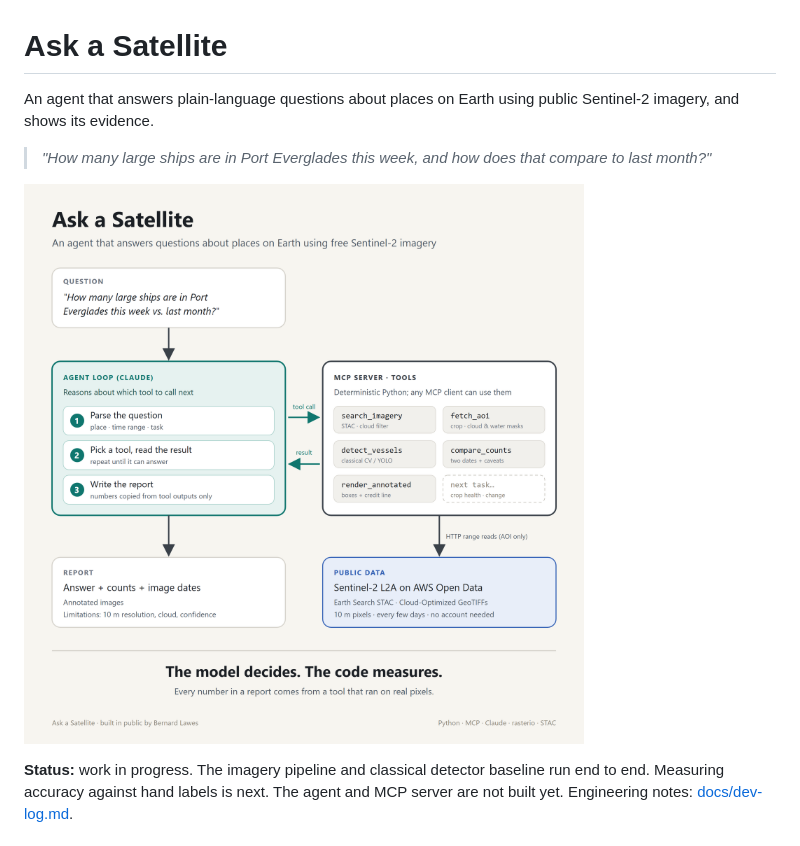
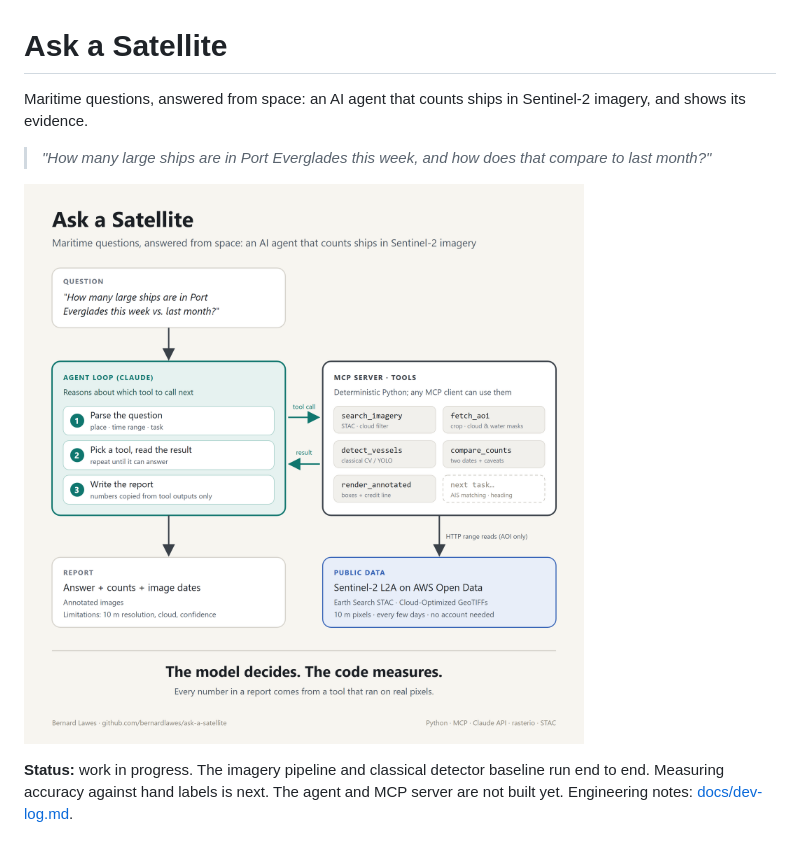
Before and after one commit to bernardlawes/ask-a-satellite, a Markdown page: README.md, the part around the change. GitHub-like rendering; pictures changed too: docs/assets/architecture.png.

```diff
--- a/README.md
+++ b/README.md
@@ -1,7 +1,7 @@
 # Ask a Satellite
 
-An agent that answers plain-language questions about places on Earth using public Sentinel-2 imagery,
-and shows its evidence.
+Maritime questions, answered from space: an AI agent that counts ships in Sentinel-2 imagery, and
+shows its evidence.
 
 > *"How many large ships are in Port Everglades this week, and how does that compare to last month?"*
 
```
Also changed, not shown: docs/architecture.md (+4 -3 lines), 2 other files.
